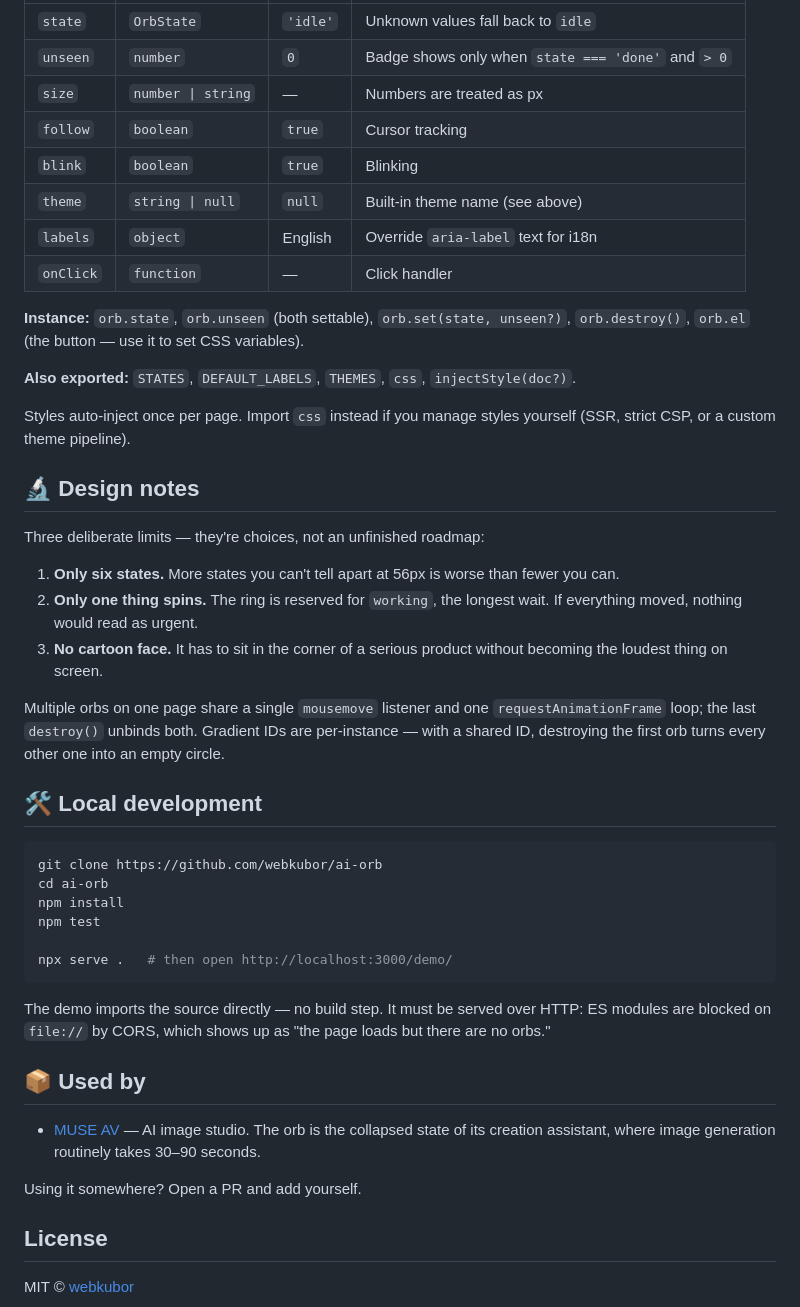
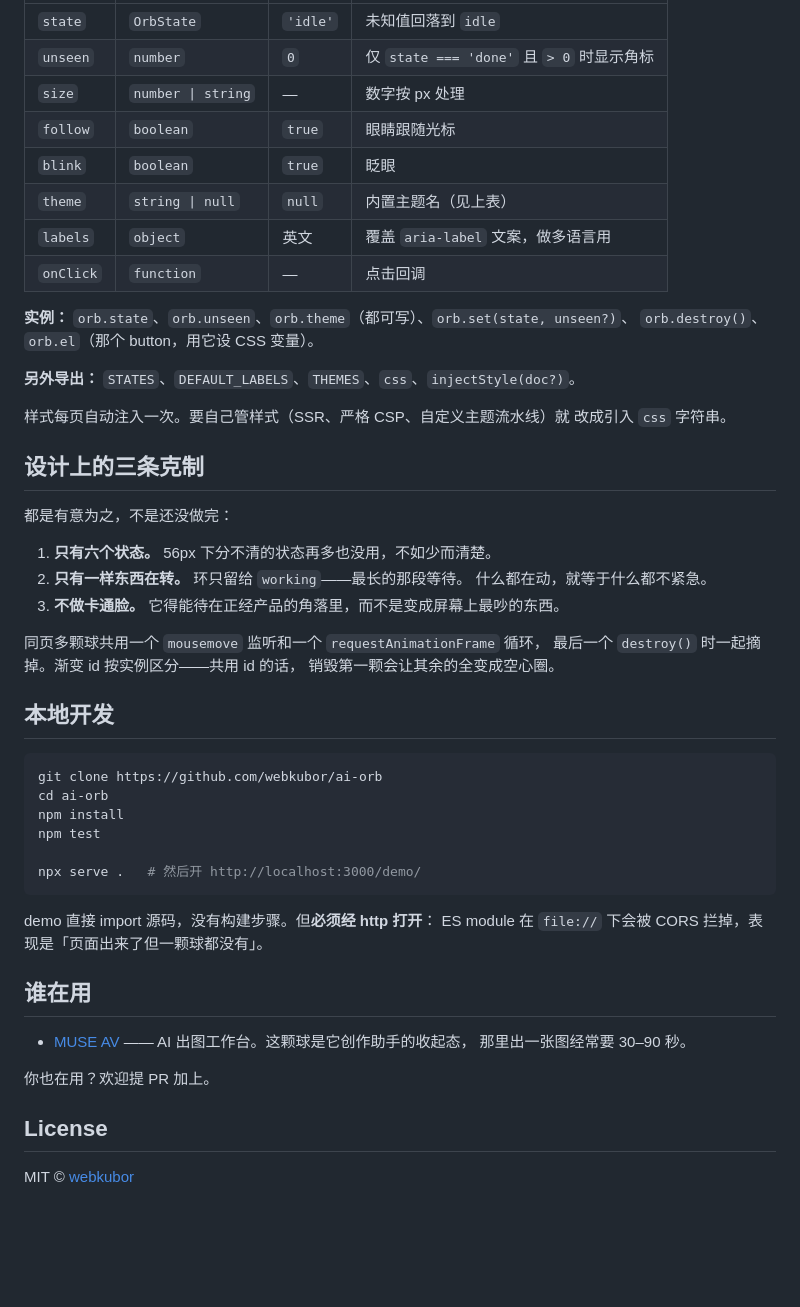
Before and after one commit to webkubor/ai-orb, a Markdown page: README.md, the part around the change printed below. GitHub-like rendering; blank space fills up the shorter version.

````diff
--- a/README.md
+++ b/README.md
@@ -150,36 +112,35 @@ Throws if `host` is missing (silent failure gets misdiagnosed as a CSS problem).
 | --- | --- | --- | --- |
-| `state` | `OrbState` | `'idle'` | Unknown values fall back to `idle` |
-| `unseen` | `number` | `0` | Badge shows only when `state === 'done'` and `> 0` |
-| `size` | `number \| string` | — | Numbers are treated as px |
-| `follow` | `boolean` | `true` | Cursor tracking |
-| `blink` | `boolean` | `true` | Blinking |
-| `theme` | `string \| null` | `null` | Built-in theme name (see above) |
-| `labels` | `object` | English | Override `aria-label` text for i18n |
-| `onClick` | `function` | — | Click handler |
+| `state` | `OrbState` | `'idle'` | 未知值回落到 `idle` |
+| `unseen` | `number` | `0` | 仅 `state === 'done'` 且 `> 0` 时显示角标 |
+| `size` | `number \| string` | — | 数字按 px 处理 |
+| `follow` | `boolean` | `true` | 眼睛跟随光标 |
+| `blink` | `boolean` | `true` | 眨眼 |
+| `theme` | `string \| null` | `null` | 内置主题名（见上表） |
+| `labels` | `object` | 英文 | 覆盖 `aria-label` 文案，做多语言用 |
+| `onClick` | `function` | — | 点击回调 |
 
-**Instance:** `orb.state`, `orb.unseen` (both settable), `orb.set(state, unseen?)`,
-`orb.destroy()`, `orb.el` (the button — use it to set CSS variables).
+**实例：** `orb.state`、`orb.unseen`、`orb.theme`（都可写）、`orb.set(state, unseen?)`、
+`orb.destroy()`、`orb.el`（那个 button，用它设 CSS 变量）。
 
-**Also exported:** `STATES`, `DEFAULT_LABELS`, `THEMES`, `css`, `injectStyle(doc?)`.
+**另外导出：** `STATES`、`DEFAULT_LABELS`、`THEMES`、`css`、`injectStyle(doc?)`。
 
-Styles auto-inject once per page. Import `css` instead if you manage styles
-yourself (SSR, strict CSP, or a custom theme pipeline).
+样式每页自动注入一次。要自己管样式（SSR、严格 CSP、自定义主题流水线）就
+改成引入 `css` 字符串。
 
-## 🔬 Design notes
+## 设计上的三条克制
 
-Three deliberate limits — they're choices, not an unfinished roadmap:
+都是有意为之，不是还没做完：
 
-1. **Only six states.** More states you can't tell apart at 56px is worse than fewer you can.
-2. **Only one thing spins.** The ring is reserved for `working`, the longest wait.
-   If everything moved, nothing would read as urgent.
-3. **No cartoon face.** It has to sit in the corner of a serious product without
-   becoming the loudest thing on screen.
+1. **只有六个状态。** 56px 下分不清的状态再多也没用，不如少而清楚。
+2. **只有一样东西在转。** 环只留给 `working`——最长的那段等待。
+   什么都在动，就等于什么都不紧急。
+3. **不做卡通脸。** 它得能待在正经产品的角落里，而不是变成屏幕上最吵的东西。
 
-Multiple orbs on one page share a single `mousemove` listener and one `requestAnimationFrame`
-loop; the last `destroy()` unbinds both. Gradient IDs are per-instance — with a shared ID,
-destroying the first orb turns every other one into an empty circle.
+同页多颗球共用一个 `mousemove` 监听和一个 `requestAnimationFrame` 循环，
+最后一个 `destroy()` 时一起摘掉。渐变 id 按实例区分——共用 id 的话，
+销毁第一颗会让其余的全变成空心圈。
 
-## 🛠 Local development
+## 本地开发
 
 ```bash
 git clone https://github.com/webkubor/ai-orb
@@ -187,19 +148,18 @@ cd ai-orb
 npm install
 npm test
 
-npx serve .   # then open http://localhost:3000/demo/
+npx serve .   # 然后开 http://localhost:3000/demo/
 ```
 
-The demo imports the source directly — no build step. It must be served over HTTP:
-ES modules are blocked on `file://` by CORS, which shows up as "the page loads but
-there are no orbs."
+demo 直接 import 源码，没有构建步骤。但**必须经 http 打开**：
+ES module 在 `file://` 下会被 CORS 拦掉，表现是「页面出来了但一颗球都没有」。
 
-## 📦 Used by
+## 谁在用
 
-- [MUSE AV](https://www.museav.top) — AI image studio. The orb is the collapsed state of
-  its creation assistant, where image generation routinely takes 30–90 seconds.
+- [MUSE AV](https://www.museav.top) —— AI 出图工作台。这颗球是它创作助手的收起态，
+  那里出一张图经常要 30–90 秒。
 
-Using it somewhere? Open a PR and add yourself.
+你也在用？欢迎提 PR 加上。
 
 ## License
 
````
Also changed, not shown: other parts of README.md (+48 -86 lines), README.en.md (added, +166 -0 lines), README.zh-CN.md (+32 -67 lines), demo/preview.png (added).
